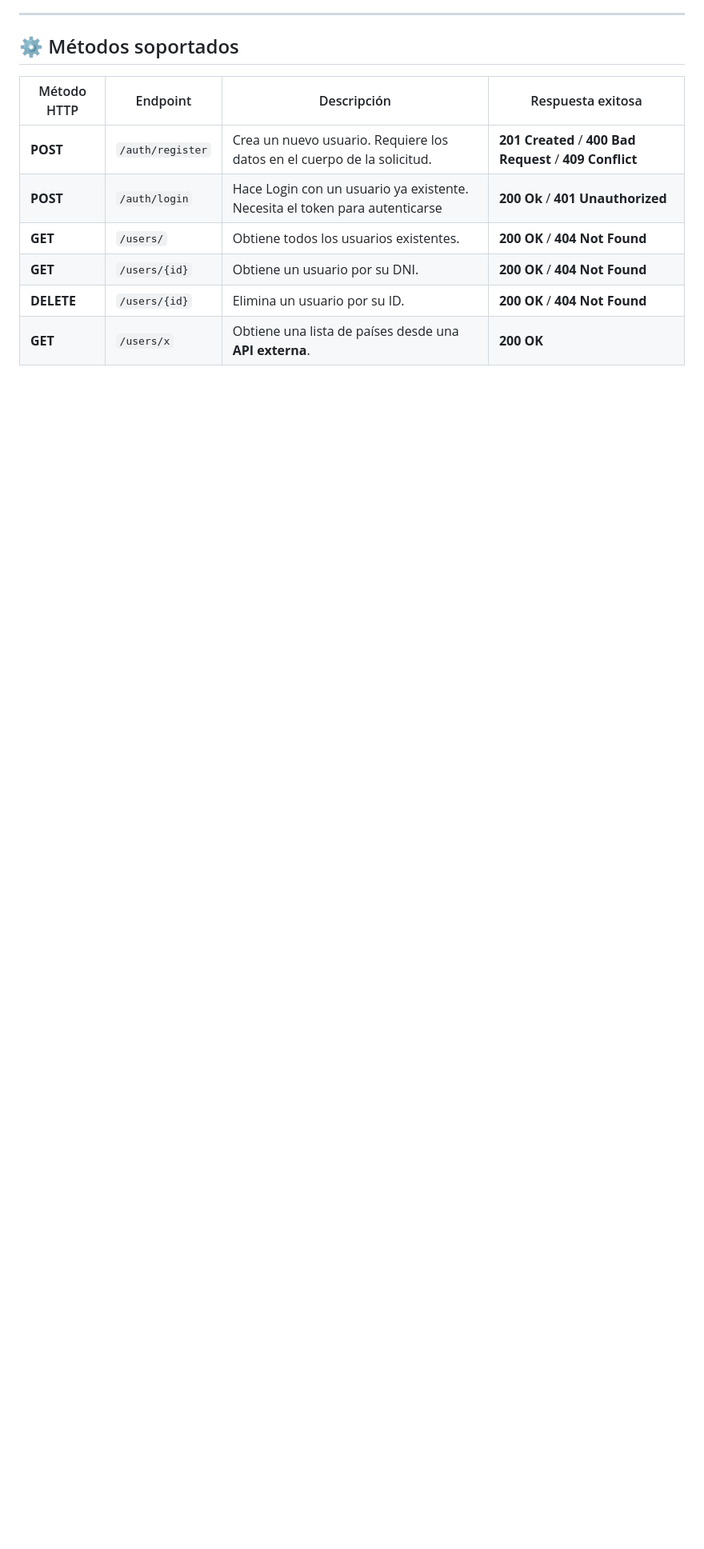
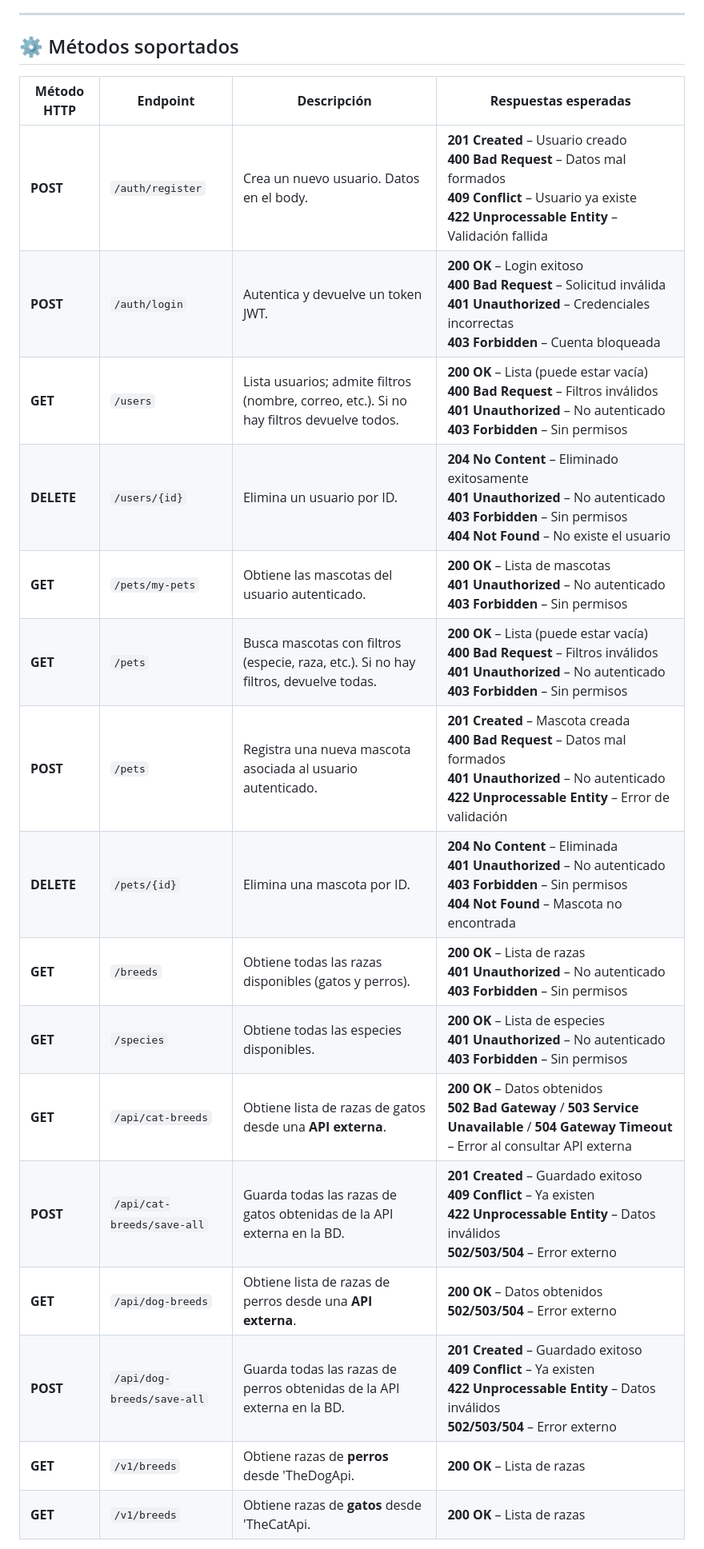
Before and after one commit to alonsomoros/viperaVet, a Markdown page: README.md, the part around one of its changes. Shown at 80% size. Rendered like a GitHub page; blank space fills up the shorter version.

```diff
--- a/README.md
+++ b/README.md
@@ -40,12 +40,22 @@ El objetivo del proyecto es desarrollar una **API funcional con Spring Boot** qu
 
 ## ⚙️ Métodos soportados
 
-| Método HTTP | Endpoint | Descripción | Respuesta exitosa |
-|--------------|-----------|--------------|-------------------|
-| **POST** | `/auth/register` | Crea un nuevo usuario. Requiere los datos en el cuerpo de la solicitud. | **201 Created** / **400 Bad Request** / **409 Conflict**   |
-| **POST** | `/auth/login` | Hace Login con un usuario ya existente. Necesita el token para autenticarse | **200 Ok** / **401 Unauthorized**  |
-| **GET** | `/users/` | Obtiene todos los usuarios existentes. | **200 OK** / **404 Not Found** |
-| **GET** | `/users/{id}` | Obtiene un usuario por su DNI. | **200 OK** / **404 Not Found** |
-| **DELETE** | `/users/{id}` | Elimina un usuario por su ID. | **200 OK** / **404 Not Found** |
-| **GET** | `/users/x` | Obtiene una lista de países desde una **API externa**. | **200 OK** |
+| **Método HTTP** | **Endpoint**               | **Descripción**                                                                          | **Respuestas esperadas**                                                                                                                                                    |
+| --------------- | -------------------------- | ---------------------------------------------------------------------------------------- | --------------------------------------------------------------------------------------------------------------------------------------------------------------------------- |
+| **POST**        | `/auth/register`           | Crea un nuevo usuario. Datos en el body.                                                 | **201 Created** – Usuario creado<br>**400 Bad Request** – Datos mal formados<br>**409 Conflict** – Usuario ya existe<br>**422 Unprocessable Entity** – Validación fallida   |
+| **POST**        | `/auth/login`              | Autentica y devuelve un token JWT.                                                       | **200 OK** – Login exitoso<br>**400 Bad Request** – Solicitud inválida<br>**401 Unauthorized** – Credenciales incorrectas<br>**403 Forbidden** – Cuenta bloqueada           |
+| **GET**         | `/users`                   | Lista usuarios; admite filtros (nombre, correo, etc.). Si no hay filtros devuelve todos. | **200 OK** – Lista (puede estar vacía)<br>**400 Bad Request** – Filtros inválidos<br>**401 Unauthorized** – No autenticado<br>**403 Forbidden** – Sin permisos              |
+| **DELETE**      | `/users/{id}`              | Elimina un usuario por ID.                                                               | **204 No Content** – Eliminado exitosamente<br>**401 Unauthorized** – No autenticado<br>**403 Forbidden** – Sin permisos<br>**404 Not Found** – No existe el usuario        |
+| **GET**         | `/pets/my-pets`            | Obtiene las mascotas del usuario autenticado.                                            | **200 OK** – Lista de mascotas<br>**401 Unauthorized** – No autenticado<br>**403 Forbidden** – Sin permisos                                                                 |
+| **GET**         | `/pets`                    | Busca mascotas con filtros (especie, raza, etc.). Si no hay filtros, devuelve todas.     | **200 OK** – Lista (puede estar vacía)<br>**400 Bad Request** – Filtros inválidos<br>**401 Unauthorized** – No autenticado<br>**403 Forbidden** – Sin permisos              |
+| **POST**        | `/pets`                    | Registra una nueva mascota asociada al usuario autenticado.                              | **201 Created** – Mascota creada<br>**400 Bad Request** – Datos mal formados<br>**401 Unauthorized** – No autenticado<br>**422 Unprocessable Entity** – Error de validación |
+| **DELETE**      | `/pets/{id}`               | Elimina una mascota por ID.                                                              | **204 No Content** – Eliminada<br>**401 Unauthorized** – No autenticado<br>**403 Forbidden** – Sin permisos<br>**404 Not Found** – Mascota no encontrada                    |
+| **GET**         | `/breeds`                  | Obtiene todas las razas disponibles (gatos y perros).                                    | **200 OK** – Lista de razas<br>**401 Unauthorized** – No autenticado<br>**403 Forbidden** – Sin permisos                                                                    |
+| **GET**         | `/species`                 | Obtiene todas las especies disponibles.                                                  | **200 OK** – Lista de especies<br>**401 Unauthorized** – No autenticado<br>**403 Forbidden** – Sin permisos                                                                 |
+| **GET**         | `/api/cat-breeds`          | Obtiene lista de razas de gatos desde una **API externa**.                               | **200 OK** – Datos obtenidos<br>**502 Bad Gateway** / **503 Service Unavailable** / **504 Gateway Timeout** – Error al consultar API externa                                |
+| **POST**        | `/api/cat-breeds/save-all` | Guarda todas las razas de gatos obtenidas de la API externa en la BD.                    | **201 Created** – Guardado exitoso<br>**409 Conflict** – Ya existen<br>**422 Unprocessable Entity** – Datos inválidos<br>**502/503/504** – Error externo                    |
+| **GET**         | `/api/dog-breeds`          | Obtiene lista de razas de perros desde una **API externa**.                              | **200 OK** – Datos obtenidos<br>**502/503/504** – Error externo                                                                                                             |
+| **POST**        | `/api/dog-breeds/save-all` | Guarda todas las razas de perros obtenidas de la API externa en la BD.                   | **201 Created** – Guardado exitoso<br>**409 Conflict** – Ya existen<br>**422 Unprocessable Entity** – Datos inválidos<br>**502/503/504** – Error externo                    |
+| **GET**         | `/v1/breeds`   | Obtiene razas de **perros** desde 'TheDogApi.                                            | **200 OK** – Lista de razas                                                                                                                                                 |
+| **GET**         | `/v1/breeds`   | Obtiene razas de **gatos** desde 'TheCatApi.                                             | **200 OK** – Lista de razas                                                                                                                                                 |
 
```
Also changed, not shown: other parts of README.md (+19 -15 lines).
